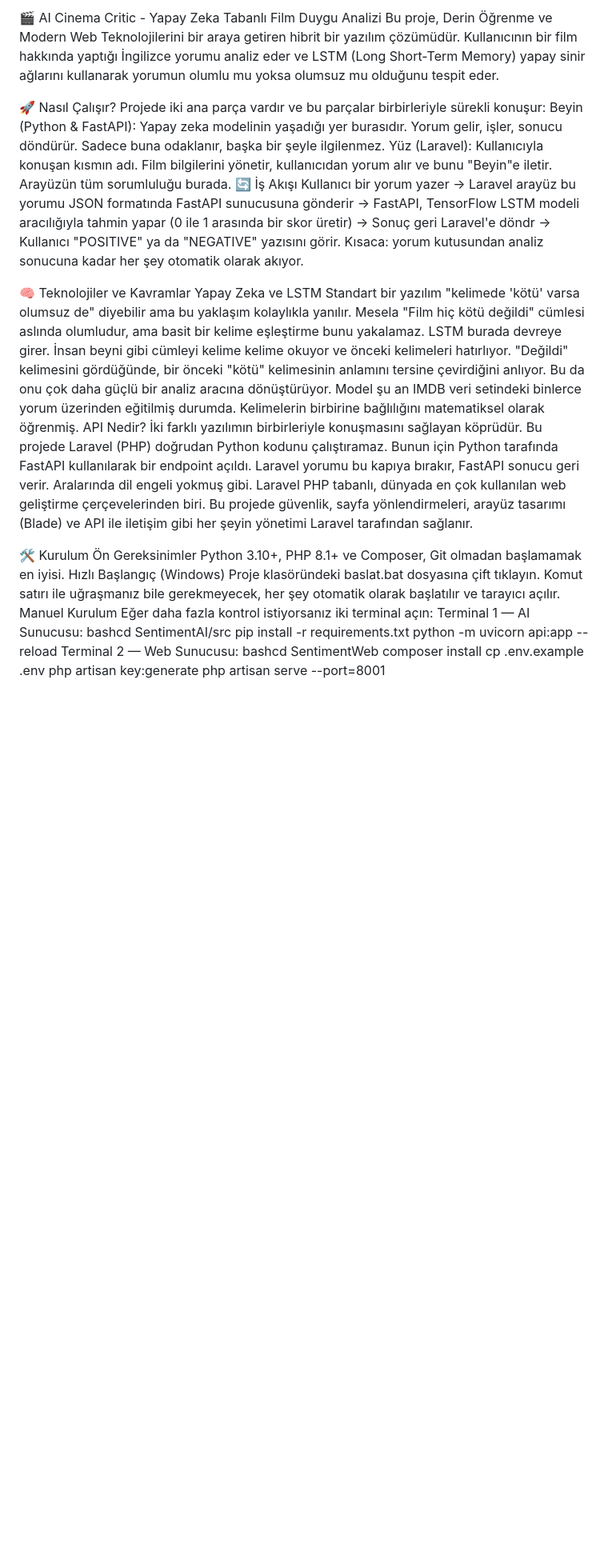
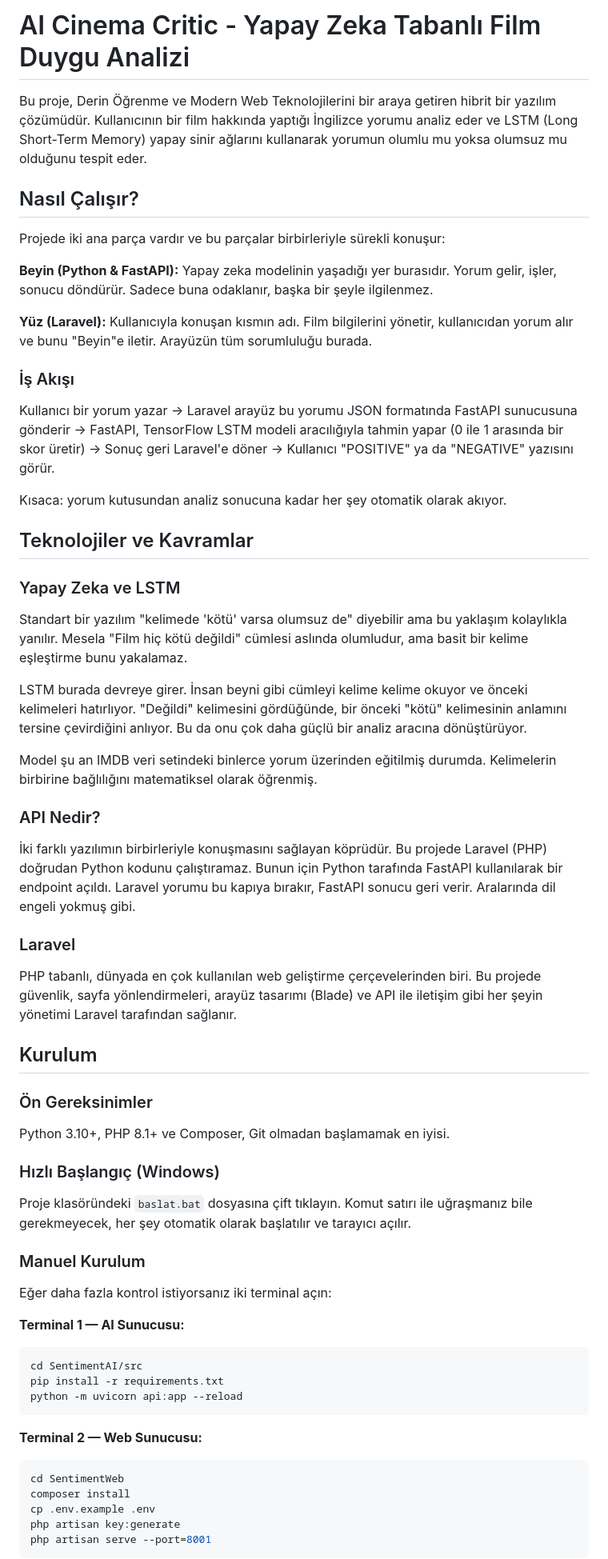
Before and after one commit to Bor-Code/AI-Movie-Sentiment-Analysis, a Markdown page: README.md, the part around one of its changes. Shown at 80% size. Drawn GitHub-style; blank space fills up the shorter version.

````diff
--- a/README.md
+++ b/README.md
@@ -1,39 +1,66 @@
-🎬 AI Cinema Critic - Yapay Zeka Tabanlı Film Duygu Analizi
+# AI Cinema Critic - Yapay Zeka Tabanlı Film Duygu Analizi
+
 Bu proje, Derin Öğrenme ve Modern Web Teknolojilerini bir araya getiren hibrit bir yazılım çözümüdür. Kullanıcının bir film hakkında yaptığı İngilizce yorumu analiz eder ve LSTM (Long Short-Term Memory) yapay sinir ağlarını kullanarak yorumun olumlu mu yoksa olumsuz mu olduğunu tespit eder.
 
-🚀 Nasıl Çalışır?
+## Nasıl Çalışır?
+
 Projede iki ana parça vardır ve bu parçalar birbirleriyle sürekli konuşur:
-Beyin (Python & FastAPI): Yapay zeka modelinin yaşadığı yer burasıdır. Yorum gelir, işler, sonucu döndürür. Sadece buna odaklanır, başka bir şeyle ilgilenmez.
-Yüz (Laravel): Kullanıcıyla konuşan kısmın adı. Film bilgilerini yönetir, kullanıcıdan yorum alır ve bunu "Beyin"e iletir. Arayüzün tüm sorumluluğu burada.
-🔄 İş Akışı
-Kullanıcı bir yorum yazer → Laravel arayüz bu yorumu JSON formatında FastAPI sunucusuna gönderir → FastAPI, TensorFlow LSTM modeli aracılığıyla tahmin yapar (0 ile 1 arasında bir skor üretir) → Sonuç geri Laravel'e döndr → Kullanıcı "POSITIVE" ya da "NEGATIVE" yazısını görir.
+
+**Beyin (Python & FastAPI):** Yapay zeka modelinin yaşadığı yer burasıdır. Yorum gelir, işler, sonucu döndürür. Sadece buna odaklanır, başka bir şeyle ilgilenmez.
+
+**Yüz (Laravel):** Kullanıcıyla konuşan kısmın adı. Film bilgilerini yönetir, kullanıcıdan yorum alır ve bunu "Beyin"e iletir. Arayüzün tüm sorumluluğu burada.
+
+### İş Akışı
+
+Kullanıcı bir yorum yazar → Laravel arayüz bu yorumu JSON formatında FastAPI sunucusuna gönderir → FastAPI, TensorFlow LSTM modeli aracılığıyla tahmin yapar (0 ile 1 arasında bir skor üretir) → Sonuç geri Laravel'e döner → Kullanıcı "POSITIVE" ya da "NEGATIVE" yazısını görür.
+
 Kısaca: yorum kutusundan analiz sonucuna kadar her şey otomatik olarak akıyor.
 
-🧠 Teknolojiler ve Kavramlar
-Yapay Zeka ve LSTM
+## Teknolojiler ve Kavramlar
+
+### Yapay Zeka ve LSTM
+
 Standart bir yazılım "kelimede 'kötü' varsa olumsuz de" diyebilir ama bu yaklaşım kolaylıkla yanılır. Mesela "Film hiç kötü değildi" cümlesi aslında olumludur, ama basit bir kelime eşleştirme bunu yakalamaz.
+
 LSTM burada devreye girer. İnsan beyni gibi cümleyi kelime kelime okuyor ve önceki kelimeleri hatırlıyor. "Değildi" kelimesini gördüğünde, bir önceki "kötü" kelimesinin anlamını tersine çevirdiğini anlıyor. Bu da onu çok daha güçlü bir analiz aracına dönüştürüyor.
+
 Model şu an IMDB veri setindeki binlerce yorum üzerinden eğitilmiş durumda. Kelimelerin birbirine bağlılığını matematiksel olarak öğrenmiş.
-API Nedir?
+
+### API Nedir?
+
 İki farklı yazılımın birbirleriyle konuşmasını sağlayan köprüdür. Bu projede Laravel (PHP) doğrudan Python kodunu çalıştıramaz. Bunun için Python tarafında FastAPI kullanılarak bir endpoint açıldı. Laravel yorumu bu kapıya bırakır, FastAPI sonucu geri verir. Aralarında dil engeli yokmuş gibi.
-Laravel
+
+### Laravel
+
 PHP tabanlı, dünyada en çok kullanılan web geliştirme çerçevelerinden biri. Bu projede güvenlik, sayfa yönlendirmeleri, arayüz tasarımı (Blade) ve API ile iletişim gibi her şeyin yönetimi Laravel tarafından sağlanır.
 
-🛠️ Kurulum
-Ön Gereksinimler
+## Kurulum
+
+### Ön Gereksinimler
+
 Python 3.10+, PHP 8.1+ ve Composer, Git olmadan başlamamak en iyisi.
-Hızlı Başlangıç (Windows)
-Proje klasöründeki baslat.bat dosyasına çift tıklayın. Komut satırı ile uğraşmanız bile gerekmeyecek, her şey otomatik olarak başlatılır ve tarayıcı açılır.
-Manuel Kurulum
+
+### Hızlı Başlangıç (Windows)
+
+Proje klasöründeki `baslat.bat` dosyasına çift tıklayın. Komut satırı ile uğraşmanız bile gerekmeyecek, her şey otomatik olarak başlatılır ve tarayıcı açılır.
+
+### Manuel Kurulum
+
 Eğer daha fazla kontrol istiyorsanız iki terminal açın:
-Terminal 1 — AI Sunucusu:
-bashcd SentimentAI/src
+
+**Terminal 1 — AI Sunucusu:**
+```bash
+cd SentimentAI/src
 pip install -r requirements.txt
 python -m uvicorn api:app --reload
-Terminal 2 — Web Sunucusu:
-bashcd SentimentWeb
+```
+
+**Terminal 2 — Web Sunucusu:**
+```bash
+cd SentimentWeb
 composer install
 cp .env.example .env
 php artisan key:generate
 php artisan serve --port=8001
+```
 
````
Also changed, not shown: other parts of README.md (+78 -41 lines).
